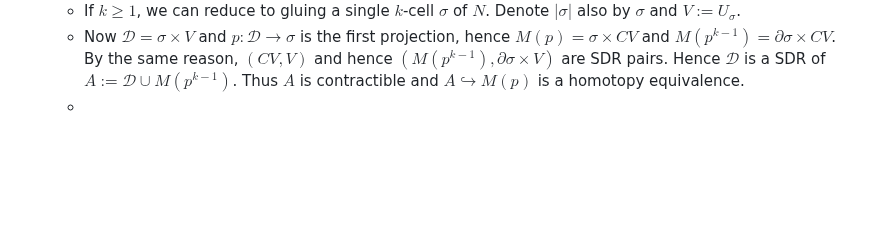
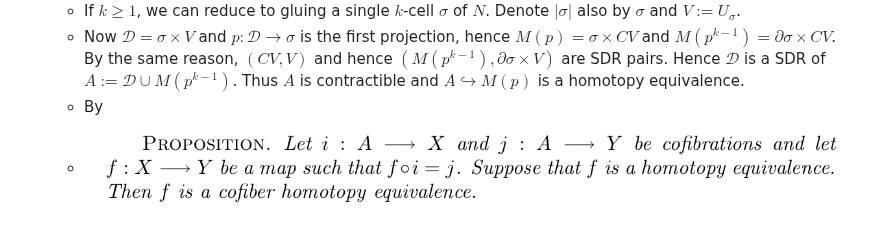
Before and after one commit to caelestia/logseq-sync, a Markdown page: pages/Nerve theorem.md, the part around the change. GitHub-like rendering; pictures changed too: assets/image_1771168424398_0.png (added); blank space fills up the shorter version.

Commit message:
Auto saved by Logseq

```diff
--- a/pages/Nerve theorem.md
+++ b/pages/Nerve theorem.md
@@ -19,4 +19,5 @@
 	- If $k=0$, $\mathcal{D}^0=\bigsqcup_i\{i\}\times U_i$, and $M(p^0)$ is the disjoint union of cones over the $U_i$. Since each $U_i$ is contractible, $(CU_i,U_i)$ is a SDR pair, see [[Cone over contractible base is SDR]]. Hence also $(M(p^0),\mathcal{D}^0)$.
 	- If $k\geq1$, we can reduce to gluing a single $k$-cell $\sigma$ of $N$. Denote $|\sigma|$ also by $\sigma$ and $V:=U_\sigma$.
 	- Now $\mathcal{D}=\sigma\times V$ and $p:\mathcal{D}\to\sigma$ is the first projection, hence $M(p)=\sigma\times CV$ and $M(p^{k-1})=\partial\sigma\times CV$. By the same reason, $(CV,V)$ and hence $(M(p^{k-1}),\partial\sigma\times V)$ are SDR pairs. Hence $\mathcal{D}$ is a SDR of $A:=\mathcal{D}\cup M(p^{k-1})$. Thus $A$ is contractible and $A\hookrightarrow M(p)$ is a homotopy equivalence.
-	-
+	- By
+	- ![image.png](../assets/image_1771168424398_0.png)
```
